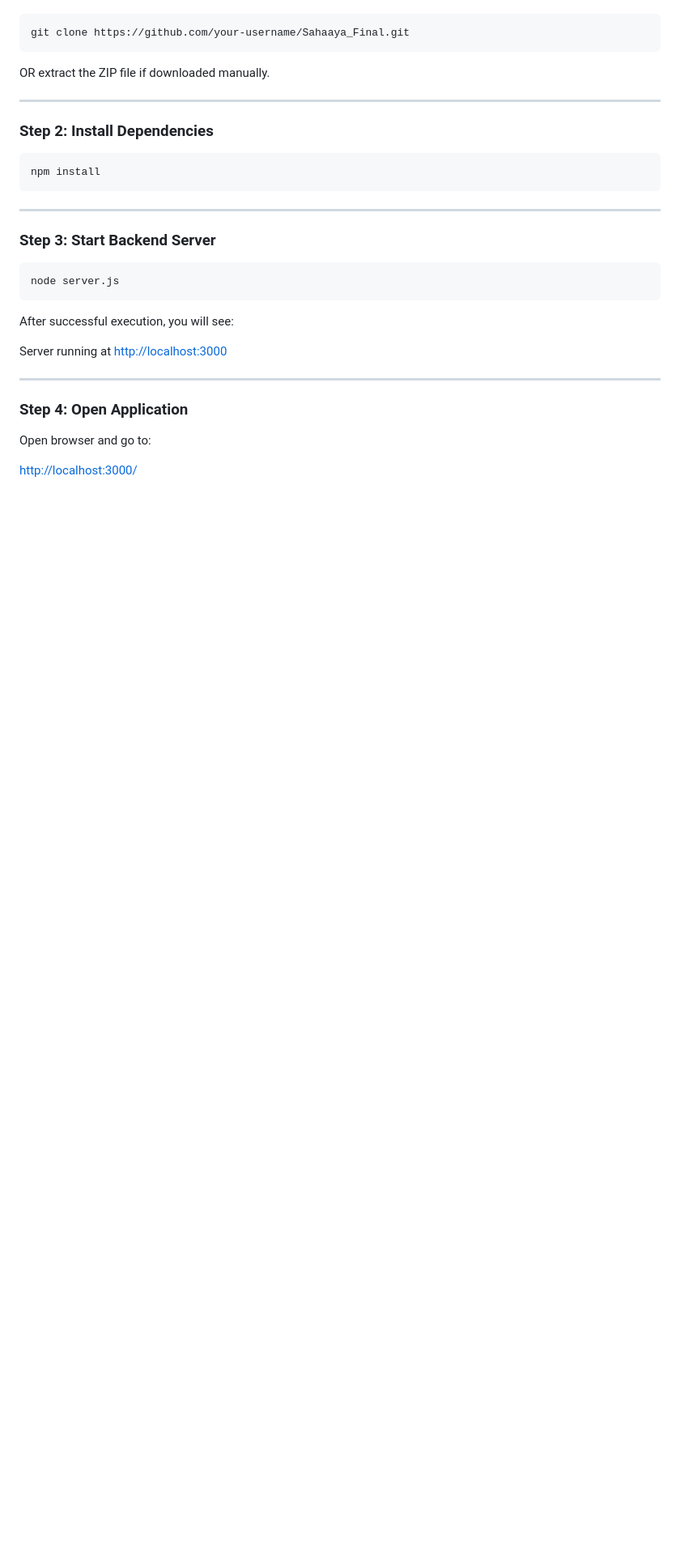
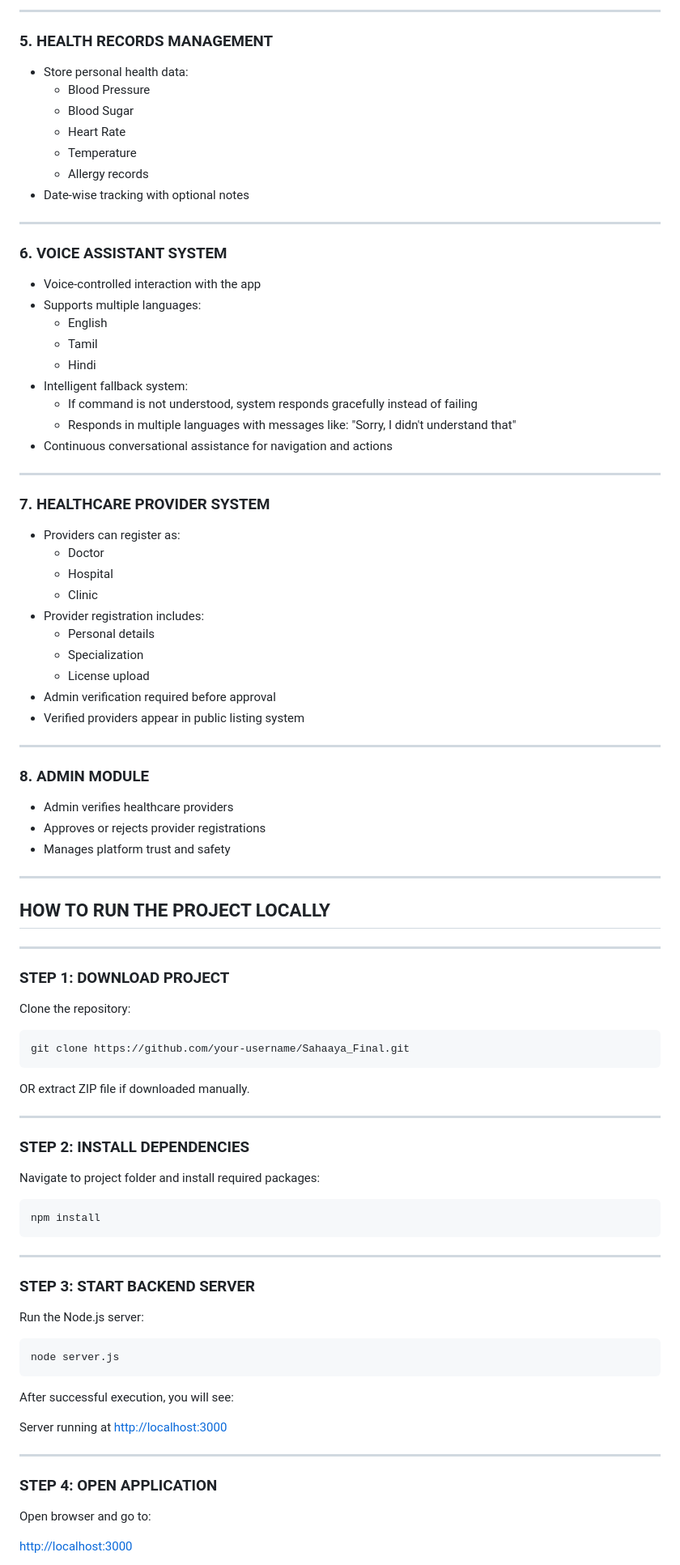
Before and after one commit to thrishasan/Sahaaya_Final, a Markdown page: README.md, the part around one of its changes. Shown at 81% size. GitHub-like rendering; blank space fills up the shorter version.

`````diff
--- a/README.md
+++ b/README.md
@@ -61,12 +64,68 @@ If using Git:
+---
+
+### 5. HEALTH RECORDS MANAGEMENT
+- Store personal health data:
+  - Blood Pressure
+  - Blood Sugar
+  - Heart Rate
+  - Temperature
+  - Allergy records
+- Date-wise tracking with optional notes
+
+---
+
+### 6. VOICE ASSISTANT SYSTEM
+- Voice-controlled interaction with the app
+- Supports multiple languages:
+  - English
+  - Tamil
+  - Hindi
+- Intelligent fallback system:
+  - If command is not understood, system responds gracefully instead of failing
+  - Responds in multiple languages with messages like:
+    "Sorry, I didn't understand that"
+- Continuous conversational assistance for navigation and actions
+
+---
+
+### 7. HEALTHCARE PROVIDER SYSTEM
+- Providers can register as:
+  - Doctor
+  - Hospital
+  - Clinic
+- Provider registration includes:
+  - Personal details
+  - Specialization
+  - License upload
+- Admin verification required before approval
+- Verified providers appear in public listing system
+
+---
+
+### 8. ADMIN MODULE
+- Admin verifies healthcare providers
+- Approves or rejects provider registrations
+- Manages platform trust and safety
+
+---
+
+## HOW TO RUN THE PROJECT LOCALLY
+
+---
+
+### STEP 1: DOWNLOAD PROJECT
+Clone the repository:
 ```bash
 git clone https://github.com/your-username/Sahaaya_Final.git
 ````
 
-OR extract the ZIP file if downloaded manually.
+OR extract ZIP file if downloaded manually.
 
 ---
 
-### Step 2: Install Dependencies
+### STEP 2: INSTALL DEPENDENCIES
+
+Navigate to project folder and install required packages:
 
 ```bash
 npm install
@@ -74,7 +133,9 @@ npm install
 
 ---
 
-### Step 3: Start Backend Server
+### STEP 3: START BACKEND SERVER
+
+Run the Node.js server:
 
 ```bash
 node server.js
@@ -86,9 +147,9 @@ Server running at [http://localhost:3000](http://localhost:3000)
 
 ---
 
-### Step 4: Open Application
+### STEP 4: OPEN APPLICATION
 
 Open browser and go to:
 
-[http://localhost:3000/](http://localhost:3000/)
+[http://localhost:3000](http://localhost:3000)
 
`````
Also changed, not shown: other parts of README.md (+71 -58 lines).
